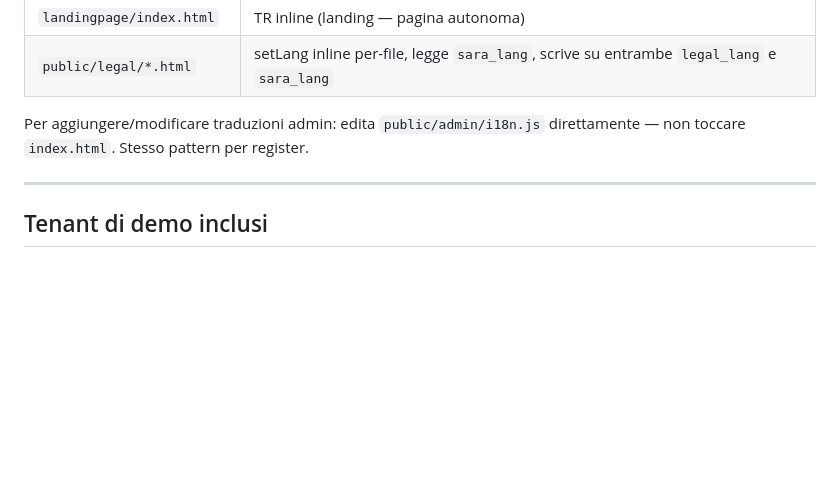
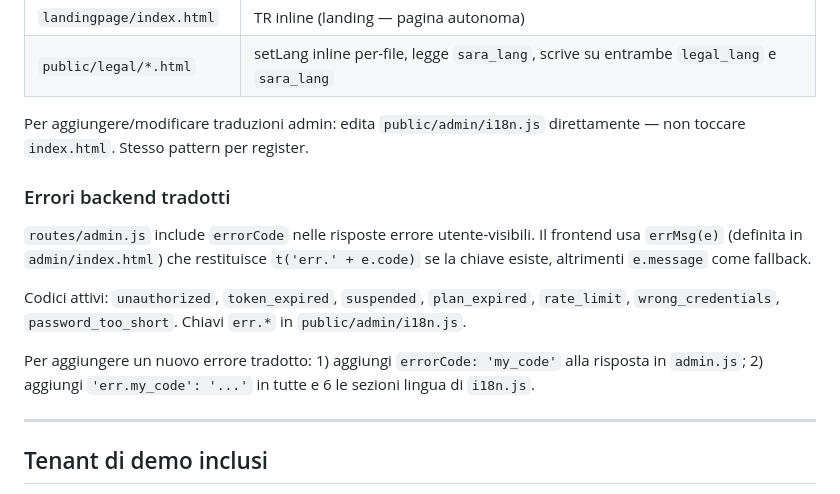
Before and after one commit to fraccetta-hub/sara-bot, a Markdown page: SAAS_GUIDE.md, the part around the change. Rendered like a GitHub page; blank space fills up the shorter version.

```diff
--- a/SAAS_GUIDE.md
+++ b/SAAS_GUIDE.md
@@ -178,6 +178,14 @@ Tutte le pagine condividono la chiave `sara_lang` in `localStorage`. Lingua camb
 
 Per aggiungere/modificare traduzioni admin: edita `public/admin/i18n.js` direttamente — non toccare `index.html`. Stesso pattern per register.
 
+### Errori backend tradotti
+
+`routes/admin.js` include `errorCode` nelle risposte errore utente-visibili. Il frontend usa `errMsg(e)` (definita in `admin/index.html`) che restituisce `t('err.' + e.code)` se la chiave esiste, altrimenti `e.message` come fallback.
+
+Codici attivi: `unauthorized`, `token_expired`, `suspended`, `plan_expired`, `rate_limit`, `wrong_credentials`, `password_too_short`. Chiavi `err.*` in `public/admin/i18n.js`.
+
+Per aggiungere un nuovo errore tradotto: 1) aggiungi `errorCode: 'my_code'` alla risposta in `admin.js`; 2) aggiungi `'err.my_code': '...'` in tutte e 6 le sezioni lingua di `i18n.js`.
+
 ---
 
 ## Tenant di demo inclusi
```
Also changed, not shown: HANDOFF.md (+8 -0 lines).
